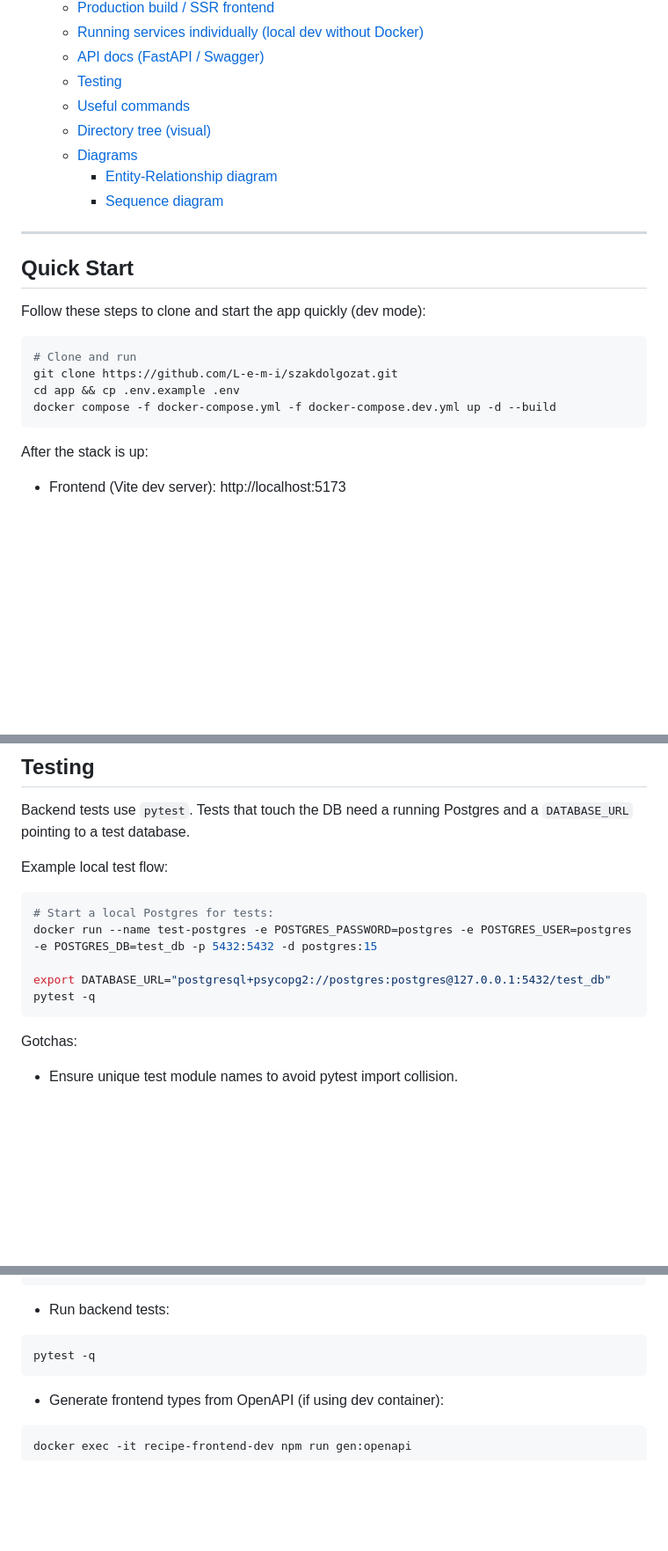
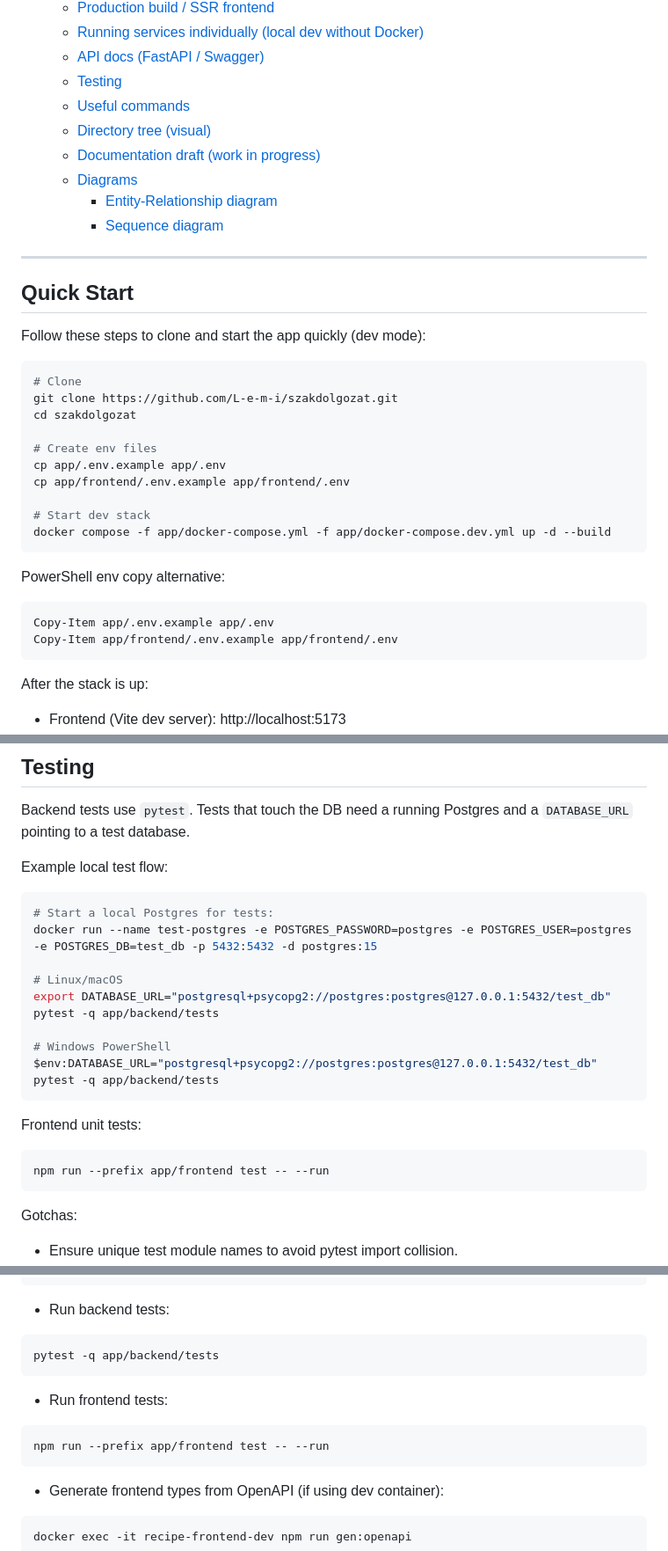
Before and after one commit to L-e-m-i/szakdolgozat, a Markdown page: README.md, 3 parts joined by grey strips. Shown at 88% size. Drawn GitHub-style; blank space fills up the shorter version.

````diff
--- a/README.md
+++ b/README.md
@@ -21,6 +22,7 @@ This repository contains a full-stack recipe application (React + Vite frontend,
   - [Testing](#testing)
   - [Useful commands](#useful-commands)
   - [Directory tree (visual)](#directory-tree-visual)
+  - [Documentation draft (work in progress)](#documentation-draft-work-in-progress)
   - [Diagrams](#diagrams)
     - [Entity-Relationship diagram](#entity-relationship-diagram)
     - [Sequence diagram](#sequence-diagram)
@@ -31,10 +33,23 @@ This repository contains a full-stack recipe application (React + Vite frontend,
 Follow these steps to clone and start the app quickly (dev mode):
 
 ```bash
-# Clone and run
+# Clone
 git clone https://github.com/L-e-m-i/szakdolgozat.git
-cd app && cp .env.example .env
-docker compose -f docker-compose.yml -f docker-compose.dev.yml up -d --build
+cd szakdolgozat
+
+# Create env files
+cp app/.env.example app/.env
+cp app/frontend/.env.example app/frontend/.env
+
+# Start dev stack
+docker compose -f app/docker-compose.yml -f app/docker-compose.dev.yml up -d --build
+```
+
+PowerShell env copy alternative:
+
+```powershell
+Copy-Item app/.env.example app/.env
+Copy-Item app/frontend/.env.example app/frontend/.env
 ```
 
 After the stack is up:
@@ -258,8 +280,19 @@ Example local test flow:
 # Start a local Postgres for tests:
 docker run --name test-postgres -e POSTGRES_PASSWORD=postgres -e POSTGRES_USER=postgres -e POSTGRES_DB=test_db -p 5432:5432 -d postgres:15
 
+# Linux/macOS
 export DATABASE_URL="postgresql+psycopg2://postgres:postgres@127.0.0.1:5432/test_db"
-pytest -q
+pytest -q app/backend/tests
+
+# Windows PowerShell
+$env:DATABASE_URL="postgresql+psycopg2://postgres:postgres@127.0.0.1:5432/test_db"
+pytest -q app/backend/tests
+```
+
+Frontend unit tests:
+
+```bash
+npm run --prefix app/frontend test -- --run
 ```
 
 Gotchas:
@@ -285,7 +318,13 @@ docker compose -f app/docker-compose.yml -f app/docker-compose.dev.yml down
 - Run backend tests:
 
 ```bash
-pytest -q
+pytest -q app/backend/tests
+```
+
+- Run frontend tests:
+
+```bash
+npm run --prefix app/frontend test -- --run
 ```
 
 - Generate frontend types from OpenAPI (if using dev container):
````
Also changed, not shown: other parts of README.md (+57 -6 lines).
